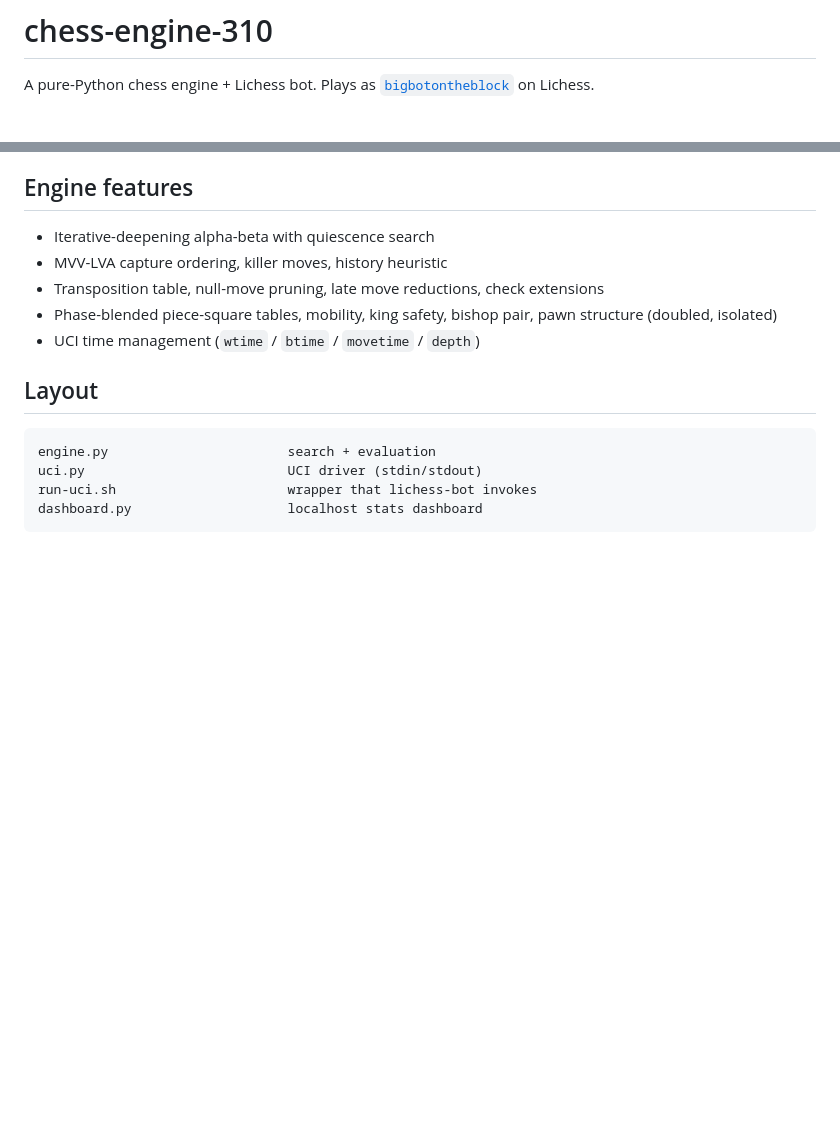
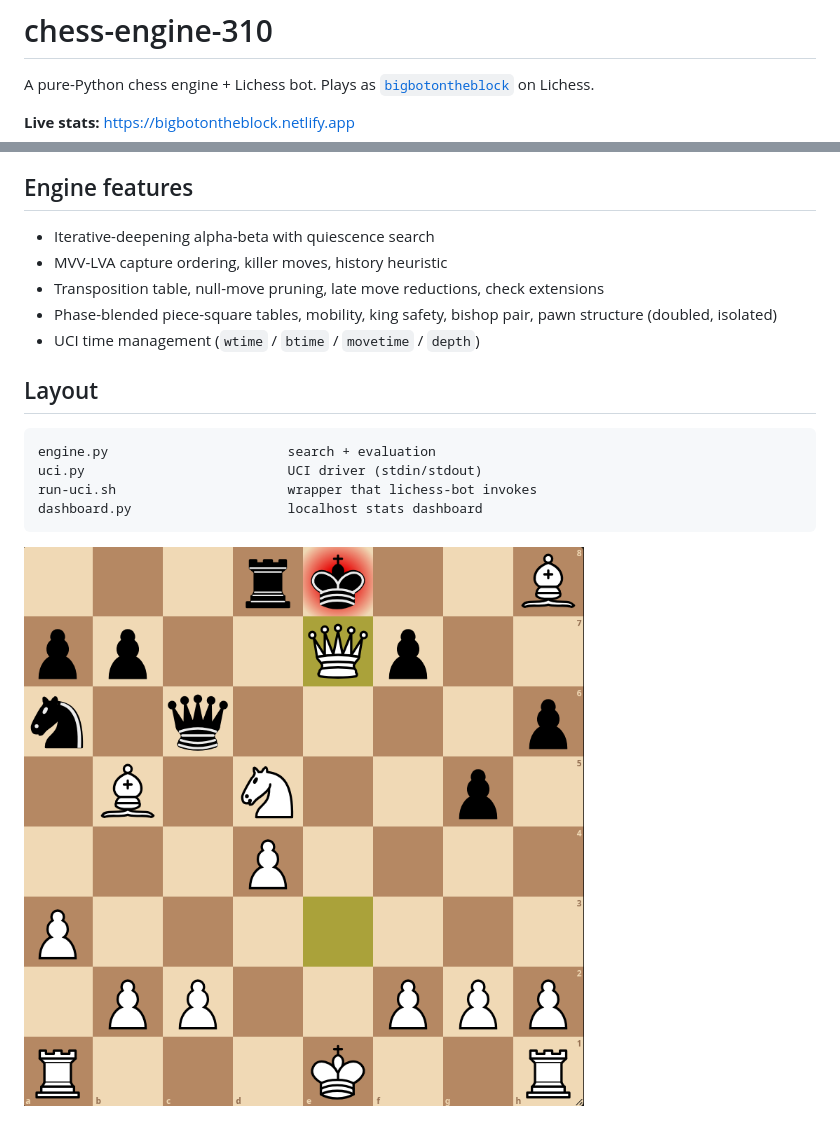
Before and after one commit to jon-vx/chess-engine-310, a Markdown page: README.md, 2 parts joined by grey strips. Rendered like a GitHub page; pictures changed too: images/mate.png (added); blank space fills up the shorter version.

````diff
--- a/README.md
+++ b/README.md
@@ -2,6 +2,8 @@
 
 A pure-Python chess engine + Lichess bot. Plays as
 [`bigbotontheblock`](https://lichess.org/@/bigbotontheblock) on Lichess.
+
+**Live stats:** https://bigbotontheblock.netlify.app
 
 ## Engine features
 
@@ -20,3 +22,5 @@ uci.py                          UCI driver (stdin/stdout)
 run-uci.sh                      wrapper that lichess-bot invokes
 dashboard.py                    localhost stats dashboard
 ```
+
+![mate](images/mate.png)
````
Also changed, not shown: 1 other file.
